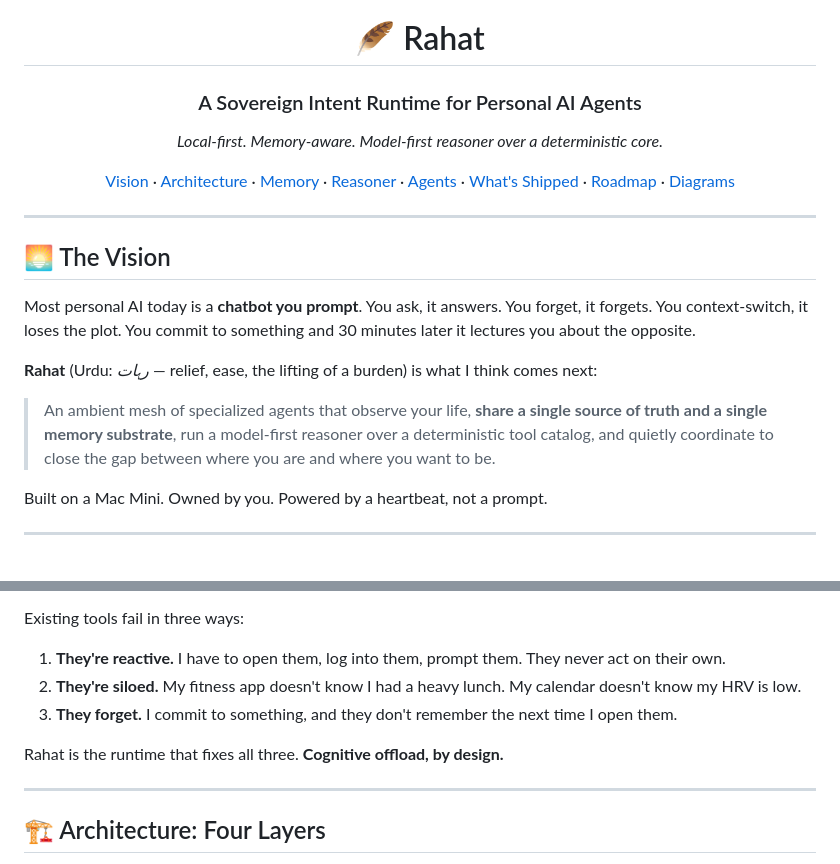
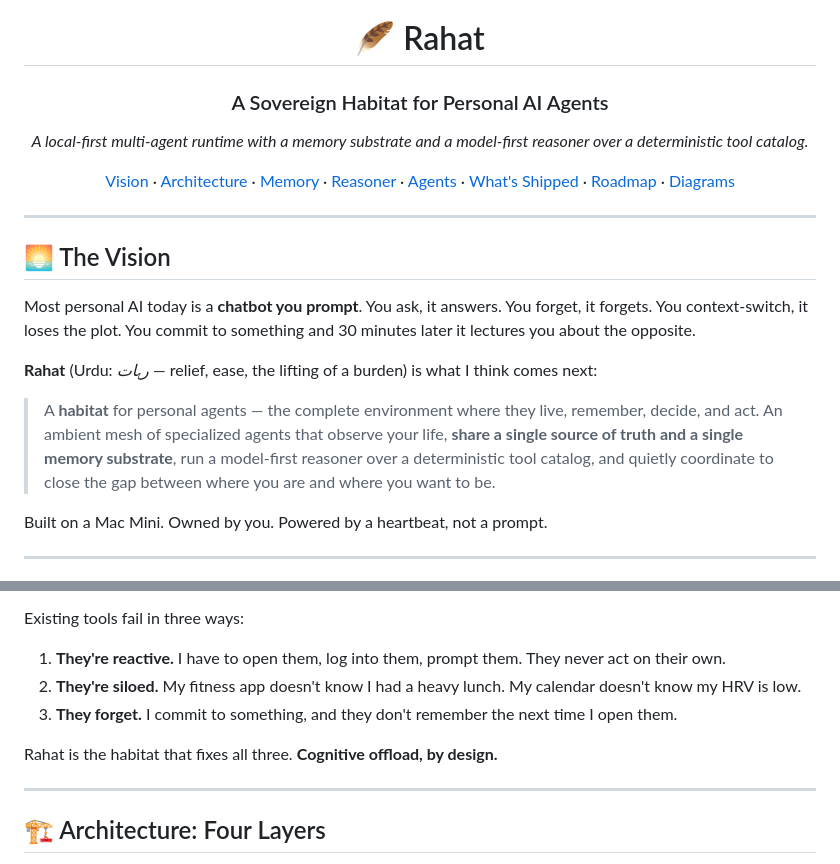
Before and after one commit to modernthinkerbuilds/Rahat-Plane, a Markdown page: README.md, 2 parts joined by grey strips. Drawn GitHub-style.

```diff
--- a/README.md
+++ b/README.md
@@ -2,9 +2,9 @@
 
 # 🪶 Rahat
 
-### A Sovereign Intent Runtime for Personal AI Agents
+### A Sovereign Habitat for Personal AI Agents
 
-*Local-first. Memory-aware. Model-first reasoner over a deterministic core.*
+*A local-first multi-agent runtime with a memory substrate and a model-first reasoner over a deterministic tool catalog.*
 
 [Vision](#-the-vision) · [Architecture](#-architecture-four-layers) · [Memory](#-memory-the-layer-that-makes-agents-trustworthy) · [Reasoner](#-the-model-first-reasoner) · [Agents](#-the-agent-mesh) · [What's Shipped](#-whats-actually-shipped) · [Roadmap](#-roadmap-now--next--later) · [Diagrams](#-architecture-diagrams)
 
@@ -18,7 +18,7 @@ Most personal AI today is a **chatbot you prompt**. You ask, it answers. You for
 
 **Rahat** (Urdu: *رہات* — relief, ease, the lifting of a burden) is what I think comes next:
 
-> An ambient mesh of specialized agents that observe your life, **share a single source of truth and a single memory substrate**, run a model-first reasoner over a deterministic tool catalog, and quietly coordinate to close the gap between where you are and where you want to be.
+> A **habitat** for personal agents — the complete environment where they live, remember, decide, and act. An ambient mesh of specialized agents that observe your life, **share a single source of truth and a single memory substrate**, run a model-first reasoner over a deterministic tool catalog, and quietly coordinate to close the gap between where you are and where you want to be.
 
 Built on a Mac Mini. Owned by you. Powered by a heartbeat, not a prompt.
 
@@ -34,7 +34,7 @@ Existing tools fail in three ways:
 2. **They're siloed.** My fitness app doesn't know I had a heavy lunch. My calendar doesn't know my HRV is low.
 3. **They forget.** I commit to something, and they don't remember the next time I open them.
 
-Rahat is the runtime that fixes all three. **Cognitive offload, by design.**
+Rahat is the habitat that fixes all three. **Cognitive offload, by design.**
 
 ---
 
```
Also changed, not shown: profile/README-RAHAT-REPO.md (+4 -4 lines).
